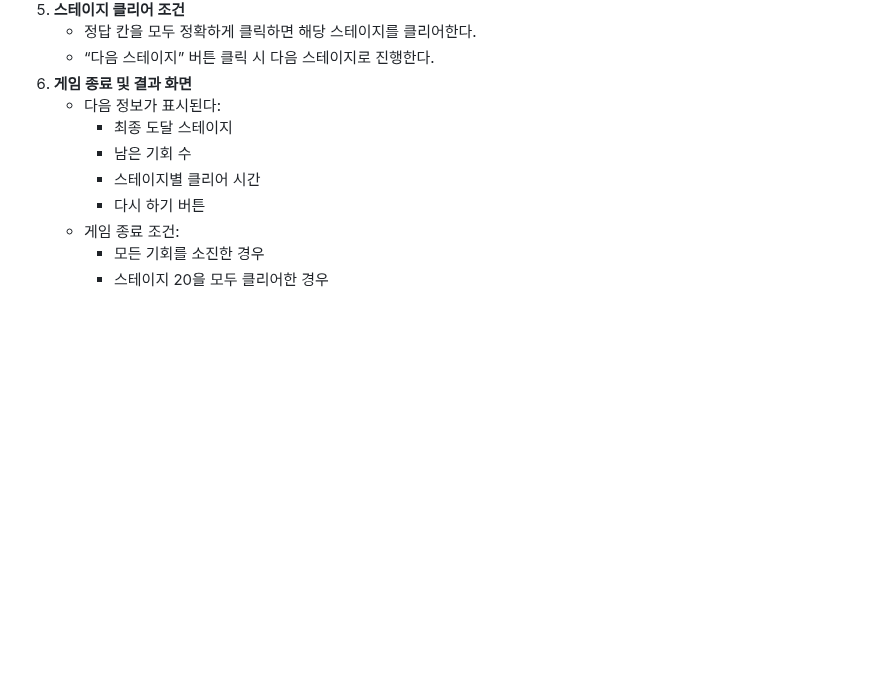
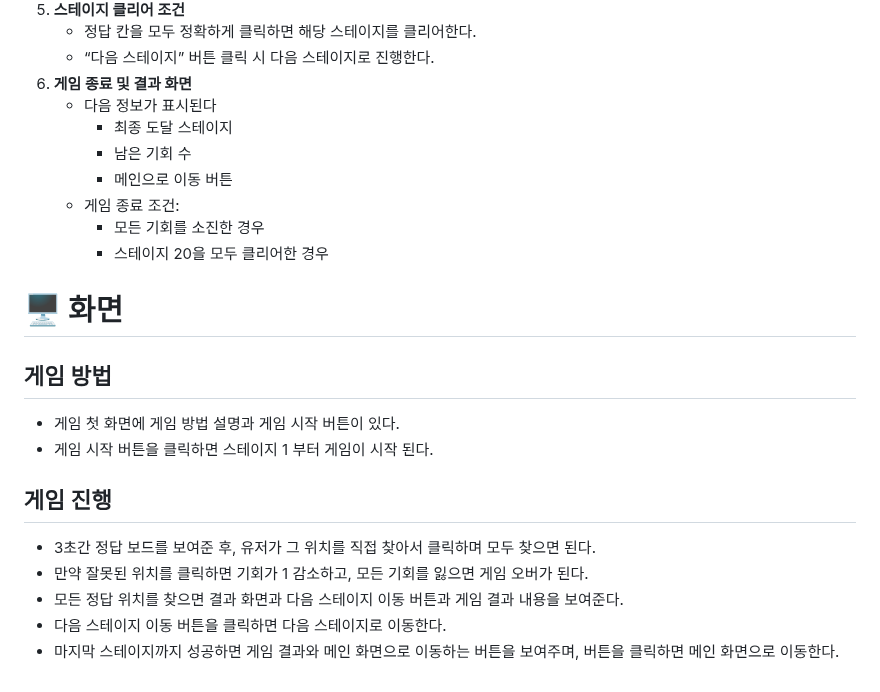
Before and after one commit to jeong922/was_it_here, a Markdown page: README.md, the part around one of its changes. Drawn GitHub-style; blank space fills up the shorter version.

```diff
--- a/README.md
+++ b/README.md
@@ -59,11 +78,25 @@
    - 정답 칸을 모두 정확하게 클릭하면 해당 스테이지를 클리어한다.
    - “다음 스테이지” 버튼 클릭 시 다음 스테이지로 진행한다.
 6. **게임 종료 및 결과 화면**
-   - 다음 정보가 표시된다:
+   - 다음 정보가 표시된다
      - 최종 도달 스테이지
      - 남은 기회 수
-     - 스테이지별 클리어 시간
-     - 다시 하기 버튼
+     - 메인으로 이동 버튼
    - 게임 종료 조건:
      - 모든 기회를 소진한 경우
      - 스테이지 20을 모두 클리어한 경우
+
+# 🖥️ 화면
+
+## 게임 방법
+
+- 게임 첫 화면에 게임 방법 설명과 게임 시작 버튼이 있다.
+- 게임 시작 버튼을 클릭하면 스테이지 1 부터 게임이 시작 된다.
+
+## 게임 진행
+
+- 3초간 정답 보드를 보여준 후, 유저가 그 위치를 직접 찾아서 클릭하며 모두 찾으면 된다.
+- 만약 잘못된 위치를 클릭하면 기회가 1 감소하고, 모든 기회를 잃으면 게임 오버가 된다.
+- 모든 정답 위치를 찾으면 결과 화면과 다음 스테이지 이동 버튼과 게임 결과 내용을 보여준다.
+- 다음 스테이지 이동 버튼을 클릭하면 다음 스테이지로 이동한다.
+- 마지막 스테이지까지 성공하면 게임 결과와 메인 화면으로 이동하는 버튼을 보여주며, 버튼을 클릭하면 메인 화면으로 이동한다.
```
Also changed, not shown: other parts of README.md (+32 -13 lines).
